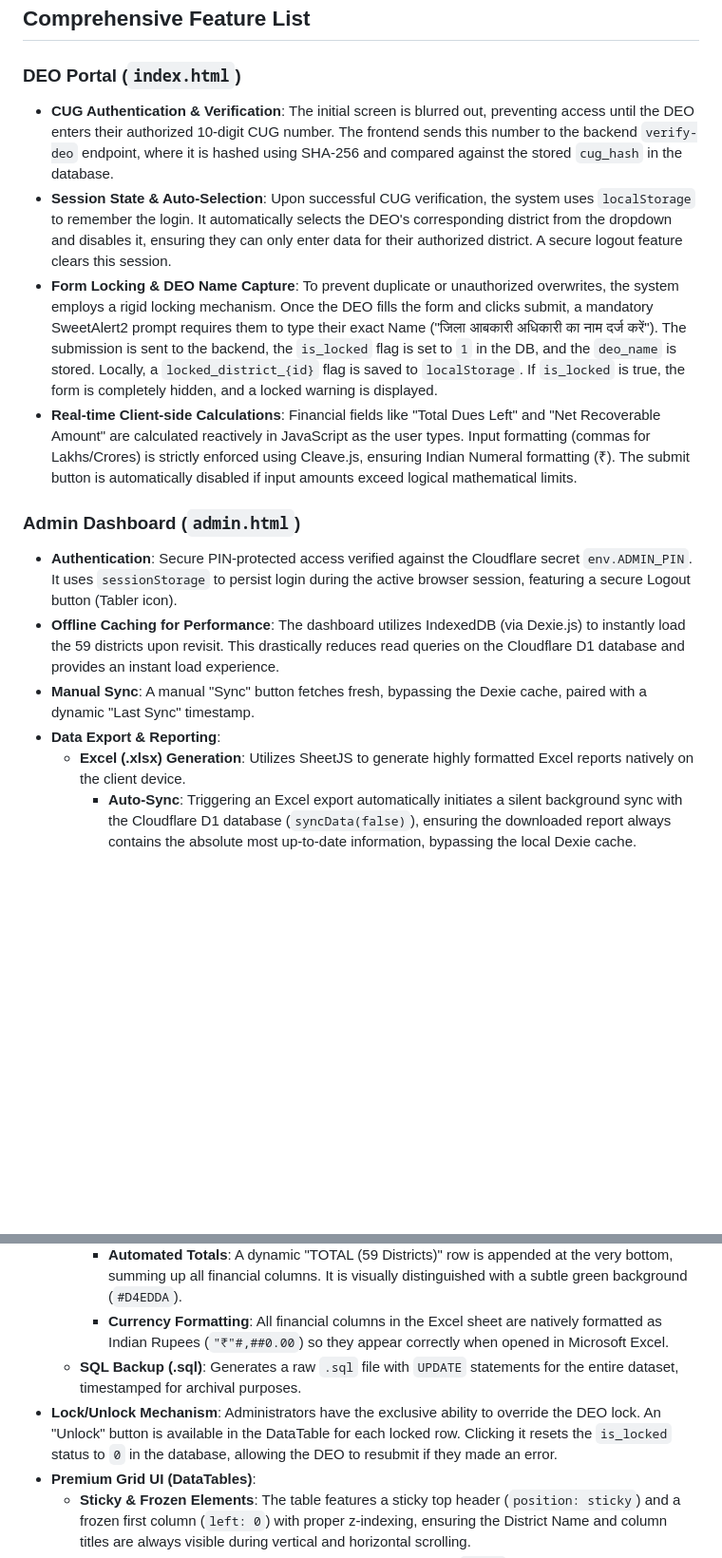
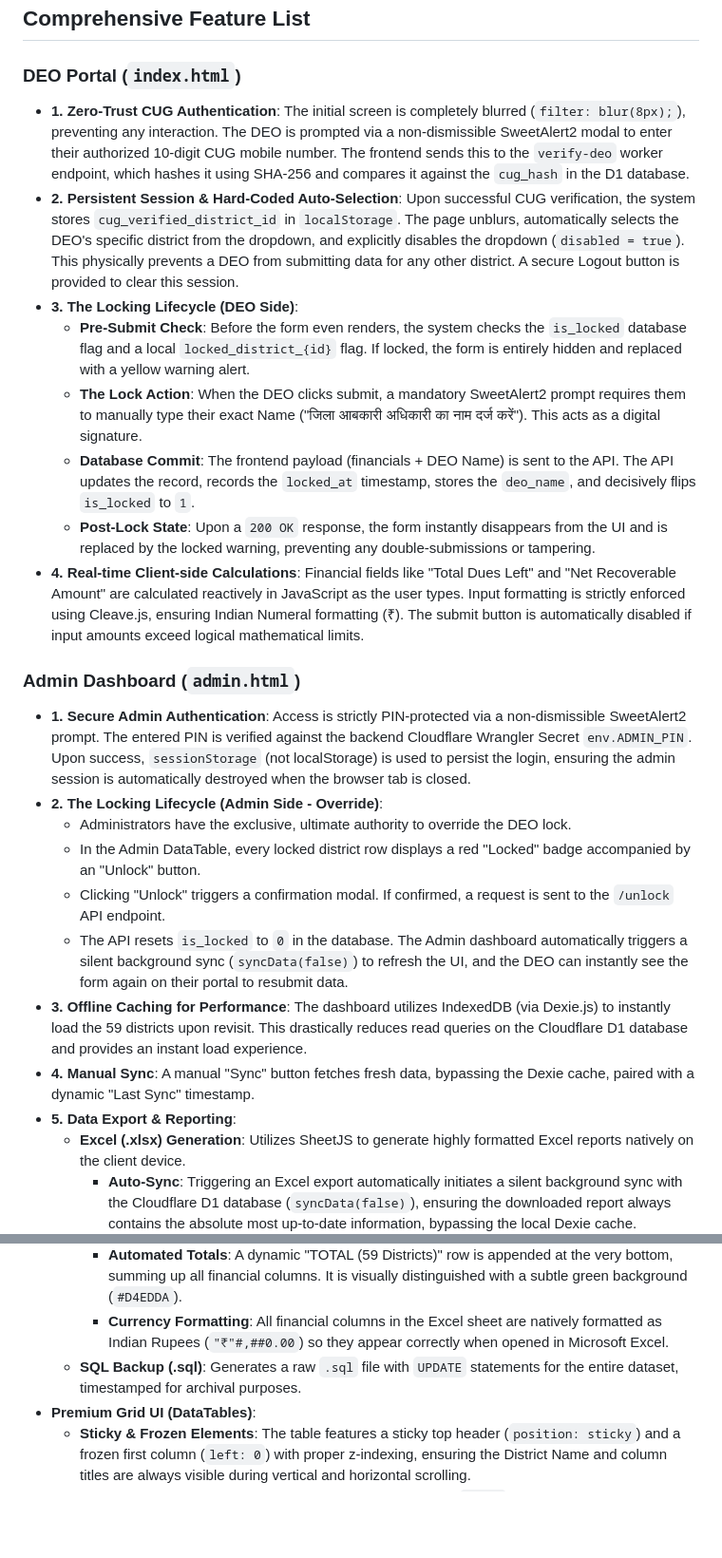
Before and after one commit to SubhanRaj/excise-bakaya-record, a Markdown page: README.md, 2 parts joined by grey strips. Shown at 95% size. GitHub-like rendering; blank space fills up the shorter version.

Commit message:
docs: Detail complete lock/unlock and auth lifecycle

```diff
--- a/README.md
+++ b/README.md
@@ -37,17 +37,26 @@ The `excise_dues` table tracks financial records for the districts. The system c
 
 ### DEO Portal (`index.html`)
 
-*   **CUG Authentication & Verification**: The initial screen is blurred out, preventing access until the DEO enters their authorized 10-digit CUG number. The frontend sends this number to the backend `verify-deo` endpoint, where it is hashed using SHA-256 and compared against the stored `cug_hash` in the database.
-*   **Session State & Auto-Selection**: Upon successful CUG verification, the system uses `localStorage` to remember the login. It automatically selects the DEO's corresponding district from the dropdown and disables it, ensuring they can only enter data for their authorized district. A secure logout feature clears this session.
-*   **Form Locking & DEO Name Capture**: To prevent duplicate or unauthorized overwrites, the system employs a rigid locking mechanism. Once the DEO fills the form and clicks submit, a mandatory SweetAlert2 prompt requires them to type their exact Name ("जिला आबकारी अधिकारी का नाम दर्ज करें"). The submission is sent to the backend, the `is_locked` flag is set to `1` in the DB, and the `deo_name` is stored. Locally, a `locked_district_{id}` flag is saved to `localStorage`. If `is_locked` is true, the form is completely hidden, and a locked warning is displayed.
-*   **Real-time Client-side Calculations**: Financial fields like "Total Dues Left" and "Net Recoverable Amount" are calculated reactively in JavaScript as the user types. Input formatting (commas for Lakhs/Crores) is strictly enforced using Cleave.js, ensuring Indian Numeral formatting (₹). The submit button is automatically disabled if input amounts exceed logical mathematical limits.
+*   **1. Zero-Trust CUG Authentication**: The initial screen is completely blurred (`filter: blur(8px);`), preventing any interaction. The DEO is prompted via a non-dismissible SweetAlert2 modal to enter their authorized 10-digit CUG mobile number. The frontend sends this to the `verify-deo` worker endpoint, which hashes it using SHA-256 and compares it against the `cug_hash` in the D1 database.
+*   **2. Persistent Session & Hard-Coded Auto-Selection**: Upon successful CUG verification, the system stores `cug_verified_district_id` in `localStorage`. The page unblurs, automatically selects the DEO's specific district from the dropdown, and explicitly disables the dropdown (`disabled = true`). This physically prevents a DEO from submitting data for any other district. A secure Logout button is provided to clear this session.
+*   **3. The Locking Lifecycle (DEO Side)**:
+    *   **Pre-Submit Check**: Before the form even renders, the system checks the `is_locked` database flag and a local `locked_district_{id}` flag. If locked, the form is entirely hidden and replaced with a yellow warning alert.
+    *   **The Lock Action**: When the DEO clicks submit, a mandatory SweetAlert2 prompt requires them to manually type their exact Name ("जिला आबकारी अधिकारी का नाम दर्ज करें"). This acts as a digital signature.
+    *   **Database Commit**: The frontend payload (financials + DEO Name) is sent to the API. The API updates the record, records the `locked_at` timestamp, stores the `deo_name`, and decisively flips `is_locked` to `1`.
+    *   **Post-Lock State**: Upon a `200 OK` response, the form instantly disappears from the UI and is replaced by the locked warning, preventing any double-submissions or tampering.
+*   **4. Real-time Client-side Calculations**: Financial fields like "Total Dues Left" and "Net Recoverable Amount" are calculated reactively in JavaScript as the user types. Input formatting is strictly enforced using Cleave.js, ensuring Indian Numeral formatting (₹). The submit button is automatically disabled if input amounts exceed logical mathematical limits.
 
 ### Admin Dashboard (`admin.html`)
 
-*   **Authentication**: Secure PIN-protected access verified against the Cloudflare secret `env.ADMIN_PIN`. It uses `sessionStorage` to persist login during the active browser session, featuring a secure Logout button (Tabler icon).
-*   **Offline Caching for Performance**: The dashboard utilizes IndexedDB (via Dexie.js) to instantly load the 59 districts upon revisit. This drastically reduces read queries on the Cloudflare D1 database and provides an instant load experience.
-*   **Manual Sync**: A manual "Sync" button fetches fresh, bypassing the Dexie cache, paired with a dynamic "Last Sync" timestamp.
-*   **Data Export & Reporting**:
+*   **1. Secure Admin Authentication**: Access is strictly PIN-protected via a non-dismissible SweetAlert2 prompt. The entered PIN is verified against the backend Cloudflare Wrangler Secret `env.ADMIN_PIN`. Upon success, `sessionStorage` (not localStorage) is used to persist the login, ensuring the admin session is automatically destroyed when the browser tab is closed.
+*   **2. The Locking Lifecycle (Admin Side - Override)**:
+    *   Administrators have the exclusive, ultimate authority to override the DEO lock.
+    *   In the Admin DataTable, every locked district row displays a red "Locked" badge accompanied by an "Unlock" button.
+    *   Clicking "Unlock" triggers a confirmation modal. If confirmed, a request is sent to the `/unlock` API endpoint.
+    *   The API resets `is_locked` to `0` in the database. The Admin dashboard automatically triggers a silent background sync (`syncData(false)`) to refresh the UI, and the DEO can instantly see the form again on their portal to resubmit data.
+*   **3. Offline Caching for Performance**: The dashboard utilizes IndexedDB (via Dexie.js) to instantly load the 59 districts upon revisit. This drastically reduces read queries on the Cloudflare D1 database and provides an instant load experience.
+*   **4. Manual Sync**: A manual "Sync" button fetches fresh data, bypassing the Dexie cache, paired with a dynamic "Last Sync" timestamp.
+*   **5. Data Export & Reporting**:
     *   **Excel (.xlsx) Generation**: Utilizes SheetJS to generate highly formatted Excel reports natively on the client device.
         *   **Auto-Sync**: Triggering an Excel export automatically initiates a silent background sync with the Cloudflare D1 database (`syncData(false)`), ensuring the downloaded report always contains the absolute most up-to-date information, bypassing the local Dexie cache.
         *   **Advanced Formatting**: The generated Excel file features a custom header with the exact Date and Time of generation (e.g., "Excise Bakaya District Wise Summary as on 13-Nov-2025, 14:30 PM").
@@ -55,7 +64,6 @@ The `excise_dues` table tracks financial records for the districts. The system c
         *   **Automated Totals**: A dynamic "TOTAL (59 Districts)" row is appended at the very bottom, summing up all financial columns. It is visually distinguished with a subtle green background (`#D4EDDA`).
         *   **Currency Formatting**: All financial columns in the Excel sheet are natively formatted as Indian Rupees (`"₹"#,##0.00`) so they appear correctly when opened in Microsoft Excel.
     *   **SQL Backup (.sql)**: Generates a raw `.sql` file with `UPDATE` statements for the entire dataset, timestamped for archival purposes.
-*   **Lock/Unlock Mechanism**: Administrators have the exclusive ability to override the DEO lock. An "Unlock" button is available in the DataTable for each locked row. Clicking it resets the `is_locked` status to `0` in the database, allowing the DEO to resubmit if they made an error.
 *   **Premium Grid UI (DataTables)**:
     *   **Sticky & Frozen Elements**: The table features a sticky top header (`position: sticky`) and a frozen first column (`left: 0`) with proper z-indexing, ensuring the District Name and column titles are always visible during vertical and horizontal scrolling.
     *   **Dynamic Totals Footer**: The table includes a frozen footer (`tfoot`) that automatically sums up Gross Dues, Recovered Amounts, Batte Khatte, Court Stayed, and Net Recoverable Targets across all loaded districts, matching the Excel export logic.
```
